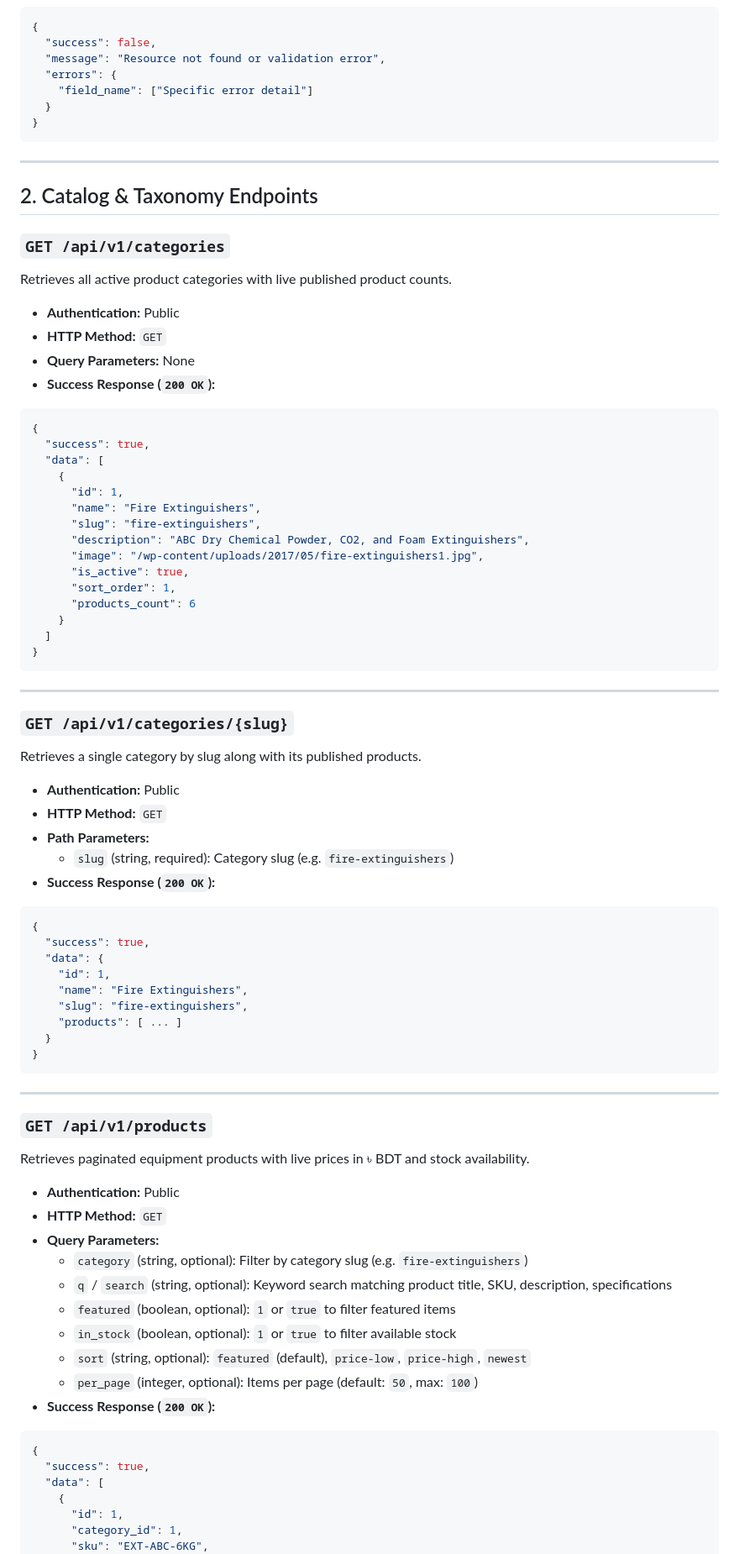
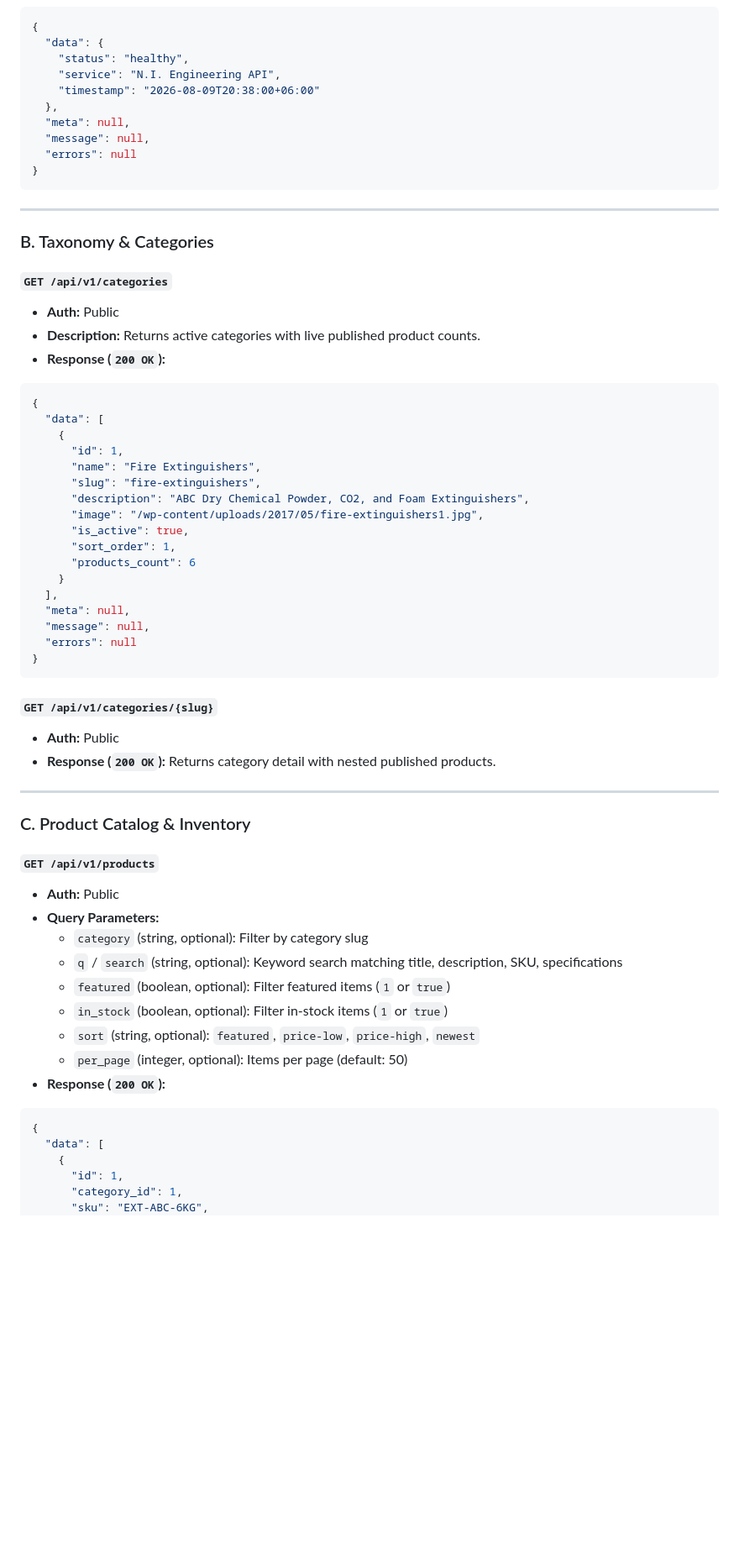
Before and after one commit to Naz365/backend_for_Nies, a Markdown page: docs/API-CONTRACT.md, the part around one of its changes. Shown at 84% size. Drawn GitHub-style; blank space fills up the shorter version.

Commit message:
docs: standardize API contract and JSON response envelope specification

````diff
--- a/docs/API-CONTRACT.md
+++ b/docs/API-CONTRACT.md
@@ -28,27 +66,25 @@
 ```json
 {
-  "success": false,
-  "message": "Resource not found or validation error",
-  "errors": {
-    "field_name": ["Specific error detail"]
-  }
+  "data": {
+    "status": "healthy",
+    "service": "N.I. Engineering API",
+    "timestamp": "2026-08-09T20:38:00+06:00"
+  },
+  "meta": null,
+  "message": null,
+  "errors": null
 }
 ```
 
 ---
 
-## 2. Catalog & Taxonomy Endpoints
-
-### `GET /api/v1/categories`
-Retrieves all active product categories with live published product counts.
-
-- **Authentication:** Public
-- **HTTP Method:** `GET`
-- **Query Parameters:** None
-- **Success Response (`200 OK`):**
+### B. Taxonomy & Categories
+#### `GET /api/v1/categories`
+- **Auth:** Public
+- **Description:** Returns active categories with live published product counts.
+- **Response (`200 OK`):**
 ```json
 {
-  "success": true,
   "data": [
     {
       "id": 1,
@@ -60,50 +96,32 @@ Retrieves all active product categories with live published product counts.
       "sort_order": 1,
       "products_count": 6
     }
-  ]
+  ],
+  "meta": null,
+  "message": null,
+  "errors": null
 }
 ```
 
----
-
-### `GET /api/v1/categories/{slug}`
-Retrieves a single category by slug along with its published products.
-
-- **Authentication:** Public
-- **HTTP Method:** `GET`
-- **Path Parameters:**
-  - `slug` (string, required): Category slug (e.g. `fire-extinguishers`)
-- **Success Response (`200 OK`):**
-```json
-{
-  "success": true,
-  "data": {
-    "id": 1,
-    "name": "Fire Extinguishers",
-    "slug": "fire-extinguishers",
-    "products": [ ... ]
-  }
-}
-```
+#### `GET /api/v1/categories/{slug}`
+- **Auth:** Public
+- **Response (`200 OK`):** Returns category detail with nested published products.
 
 ---
 
-### `GET /api/v1/products`
-Retrieves paginated equipment products with live prices in ৳ BDT and stock availability.
-
-- **Authentication:** Public
-- **HTTP Method:** `GET`
+### C. Product Catalog & Inventory
+#### `GET /api/v1/products`
+- **Auth:** Public
 - **Query Parameters:**
-  - `category` (string, optional): Filter by category slug (e.g. `fire-extinguishers`)
-  - `q` / `search` (string, optional): Keyword search matching product title, SKU, description, specifications
-  - `featured` (boolean, optional): `1` or `true` to filter featured items
-  - `in_stock` (boolean, optional): `1` or `true` to filter available stock
-  - `sort` (string, optional): `featured` (default), `price-low`, `price-high`, `newest`
-  - `per_page` (integer, optional): Items per page (default: `50`, max: `100`)
-- **Success Response (`200 OK`):**
+  - `category` (string, optional): Filter by category slug
+  - `q` / `search` (string, optional): Keyword search matching title, description, SKU, specifications
+  - `featured` (boolean, optional): Filter featured items (`1` or `true`)
+  - `in_stock` (boolean, optional): Filter in-stock items (`1` or `true`)
+  - `sort` (string, optional): `featured`, `price-low`, `price-high`, `newest`
+  - `per_page` (integer, optional): Items per page (default: 50)
+- **Response (`200 OK`):**
 ```json
 {
-  "success": true,
   "data": [
     {
       "id": 1,
````
Also changed, not shown: other parts of docs/API-CONTRACT.md (+98 -222 lines).
